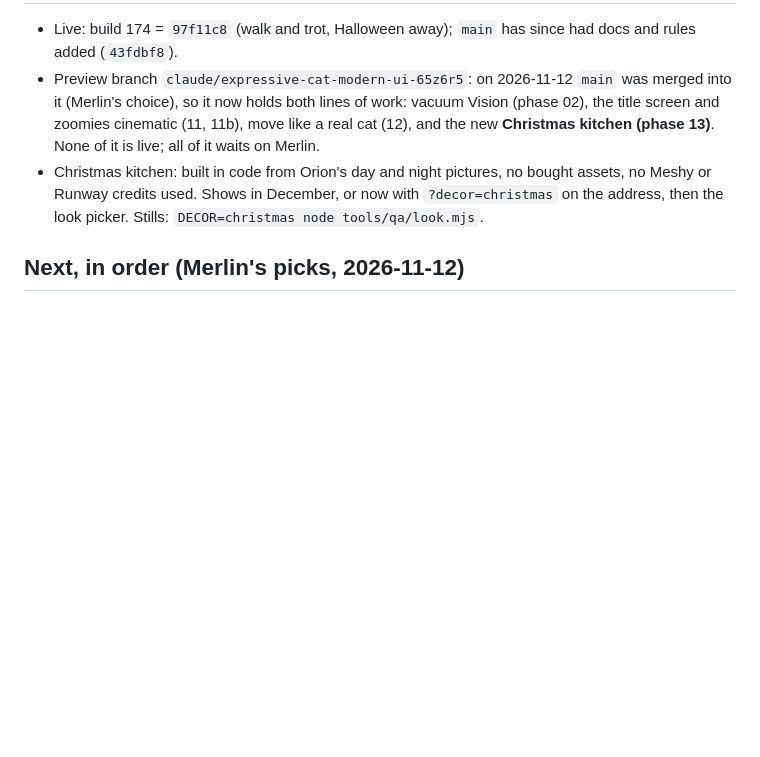
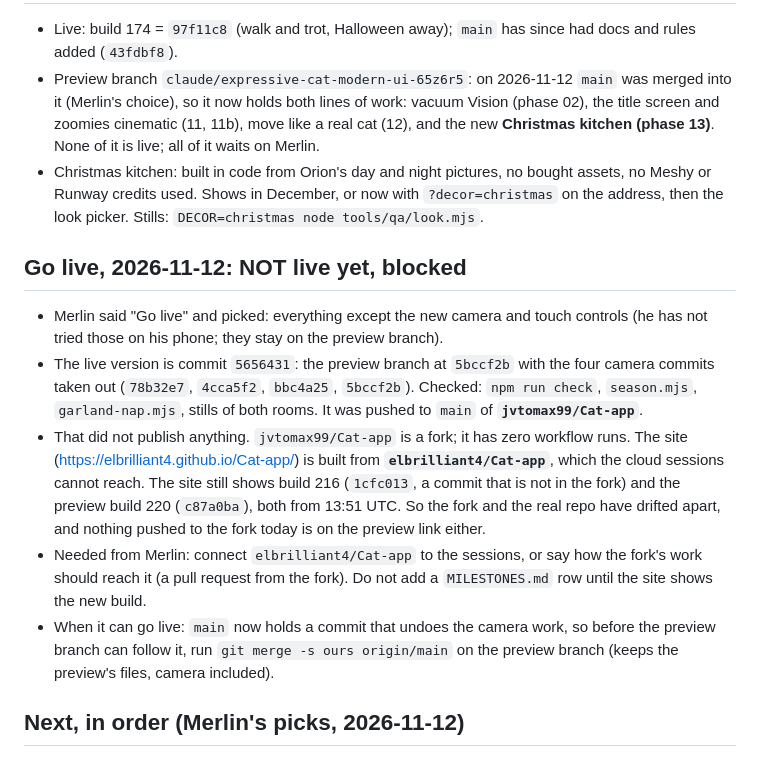
Before and after one commit to elbrilliant4/Cat-app, a Markdown page: HANDOFF.md, the part around the change. Rendered like a GitHub page; blank space fills up the shorter version.

Commit message:
Handoff: go live blocked, this repository is a fork and does not publish the site
Co-Authored-By: Claude Fable 5.2 <noreply@anthropic.com>
Claude-Session: https://claude.ai/code/session_01URjRU2rq8iyKbyT6oWJYVc

```diff
--- a/HANDOFF.md
+++ b/HANDOFF.md
@@ -12,6 +12,29 @@
   bought assets, no Meshy or Runway credits used. Shows in December, or now
   with `?decor=christmas` on the address, then the look picker. Stills:
   `DECOR=christmas node tools/qa/look.mjs`.
+
+## Go live, 2026-11-12: NOT live yet, blocked
+- Merlin said "Go live" and picked: everything except the new camera and
+  touch controls (he has not tried those on his phone; they stay on the
+  preview branch).
+- The live version is commit `5656431`: the preview branch at `5bccf2b`
+  with the four camera commits taken out (`78b32e7`, `4cca5f2`, `bbc4a25`,
+  `5bccf2b`). Checked: `npm run check`, `season.mjs`, `garland-nap.mjs`,
+  stills of both rooms. It was pushed to `main` of **`jvtomax99/Cat-app`**.
+- That did not publish anything. `jvtomax99/Cat-app` is a fork; it has
+  zero workflow runs. The site (https://elbrilliant4.github.io/Cat-app/)
+  is built from **`elbrilliant4/Cat-app`**, which the cloud sessions cannot
+  reach. The site still shows build 216 (`1cfc013`, a commit that is not
+  in the fork) and the preview build 220 (`c87a0ba`), both from 13:51 UTC.
+  So the fork and the real repo have drifted apart, and nothing pushed to
+  the fork today is on the preview link either.
+- Needed from Merlin: connect `elbrilliant4/Cat-app` to the sessions, or
+  say how the fork's work should reach it (a pull request from the fork).
+  Do not add a `MILESTONES.md` row until the site shows the new build.
+- When it can go live: `main` now holds a commit that undoes the camera
+  work, so before the preview branch can follow it, run
+  `git merge -s ours origin/main` on the preview branch (keeps the
+  preview's files, camera included).
 
 ## Next, in order (Merlin's picks, 2026-11-12)
 A. Overlaps, compared with `main` (done 2026-11-12, same runs on
```
